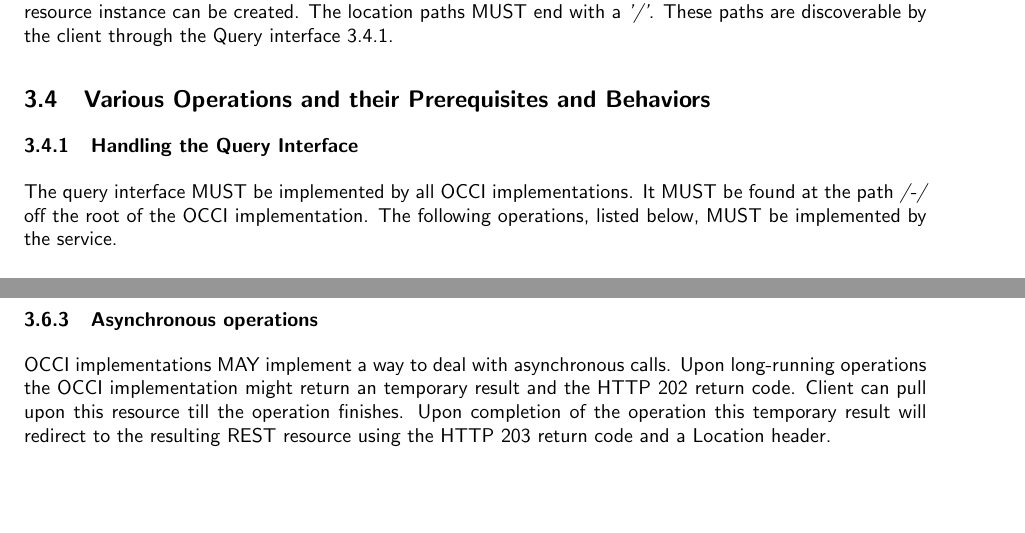
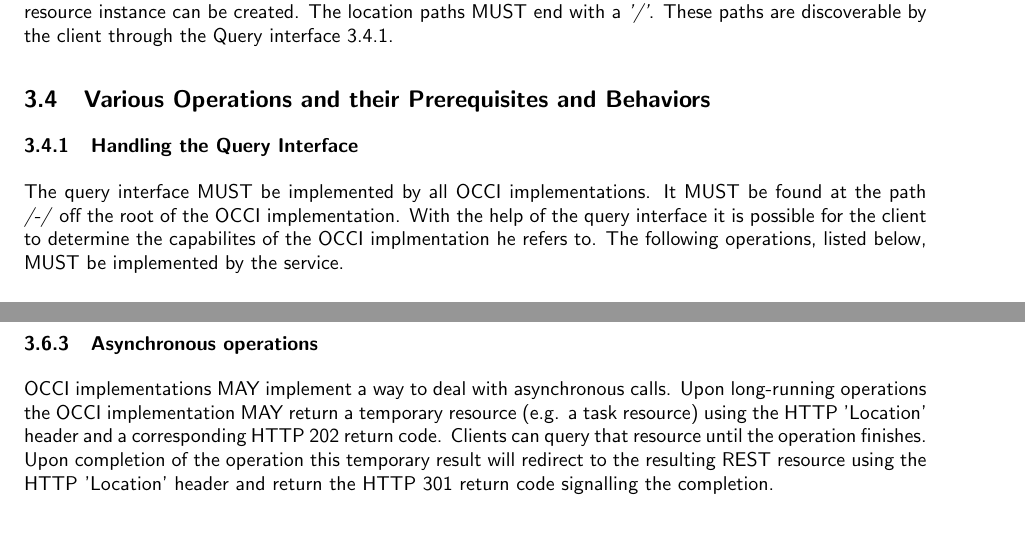
Before and after one commit to occiware/occi-wg, a LaTeX document (http_rendering.tex): two parts of pages 6 and 15 of 21, joined at a grey line, cut so that both start at the same text, the shorter picture padded with empty space. Compiled offline with pdfLaTeX.

Commit message:
- Merge commit r400 (by tmet) from branch back to trunk.
git-svn-id: file://localhost/tmp/svn2git/occi-wg/svn/trunk@404 03f8628b-ed47-4a1f-bca9-bd5ac709a1f8

```diff
--- a/http_rendering.tex
+++ b/http_rendering.tex
@@ -246,7 +246,9 @@ client through the Query interface \ref{sec:query}.
 \label{sec:query}
 The query interface MUST be implemented by all OCCI
 implementations. It MUST be found at the path \emph{/-/} off the root
-of the OCCI implementation. The following operations, listed below,
+of the OCCI implementation. With the help of the query interface it is
+possible for the client to determine the capabilites of the OCCI
+implmentation he refers to. The following operations, listed below,
 MUST be implemented by the service.
 
 \begin{description}
@@ -911,11 +913,13 @@ headers like those for Caching purposes like E-Tags.
 
 \subsubsection{Asynchronous operations}
 OCCI implementations MAY implement a way to deal with asynchronous
-calls. Upon long-running operations the OCCI implementation might
-return an temporary result and the HTTP 202 return code. Client can
-pull upon this resource till the operation finishes. Upon completion
-of the operation this temporary result will redirect to the resulting
-REST resource using the HTTP 203 return code and a Location header.
+calls. Upon long-running operations the OCCI implementation MAY return
+a temporary resource (e.g. a task resource) using the HTTP 'Location'
+header and a corresponding HTTP 202 return code. Clients can query
+that resource until the operation finishes. Upon completion of the
+operation this temporary result will redirect to the resulting REST
+resource using the HTTP 'Location' header and return the HTTP 301
+return code signalling the completion.
 
 \subsubsection{Versioning}
 Information about what version of OCCI is supported by a OCCI
```
Also changed, not shown: http_rendering.tex (6 more changed lines).
